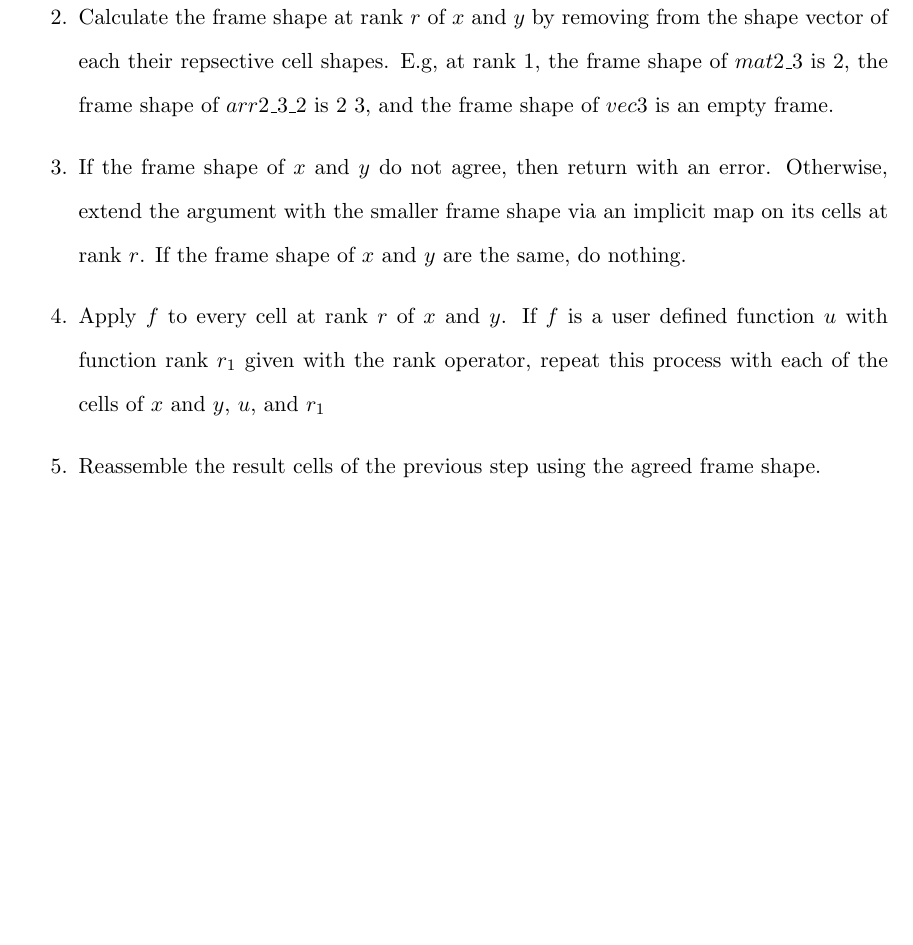
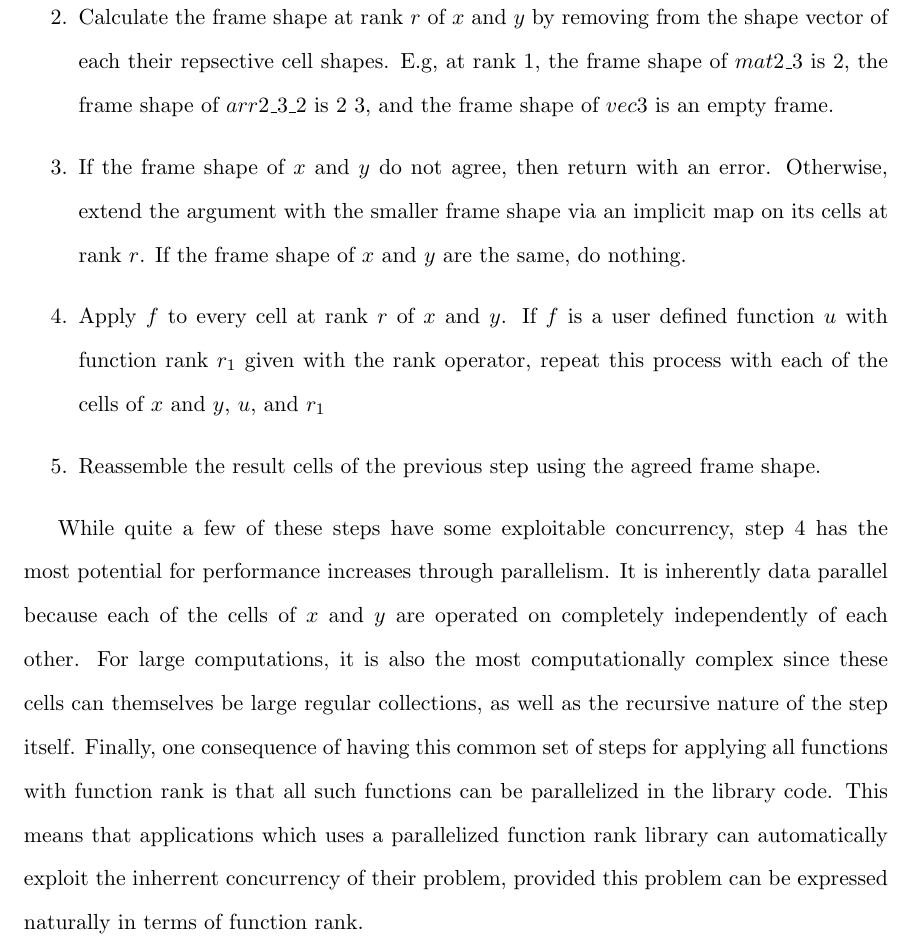
Before and after one commit to serendependy/parallel-j, a LaTeX thesis (thesisPaper/main.tex, which reads thesisPaper/background.tex): part of page 22 of 28 before the commit and part of page 22 of 29 after it, cut so that both start at the same text, the shorter picture padded with empty space. Compiled offline with pdfLaTeX.

Commit message:
Finished section on function rank

```diff
--- a/thesisPaper/background.tex
+++ b/thesisPaper/background.tex
@@ -137,7 +137,17 @@ the following steps give a high level description of how $f$ to its arguments.\c
 	\item Reassemble the result cells of the previous step using the agreed frame shape.
 \end{enumerate}
 
-
+While quite a few of these steps have some exploitable concurrency,
+step \ref{dataparstep} has the most potential for performance increases through parallelism.
+It is inherently data parallel because each of the cells of $x$ and $y$ are operated on completely independently of each other.
+For large computations, it is also the most computationally complex
+since these cells can themselves be large regular collections,
+as well as the recursive nature of the step itself.
+Finally, one consequence of having this common set of steps for applying all functions with function rank is
+that all such functions can be parallelized in the library code.
+This means that applications which uses a parallelized function rank library
+can automatically exploit the inherrent concurrency of their problem,
+provided this problem can be expressed naturally in terms of function rank.
 
 \section{Other Solutions}
 \subsection{Single Assignment C}
```
